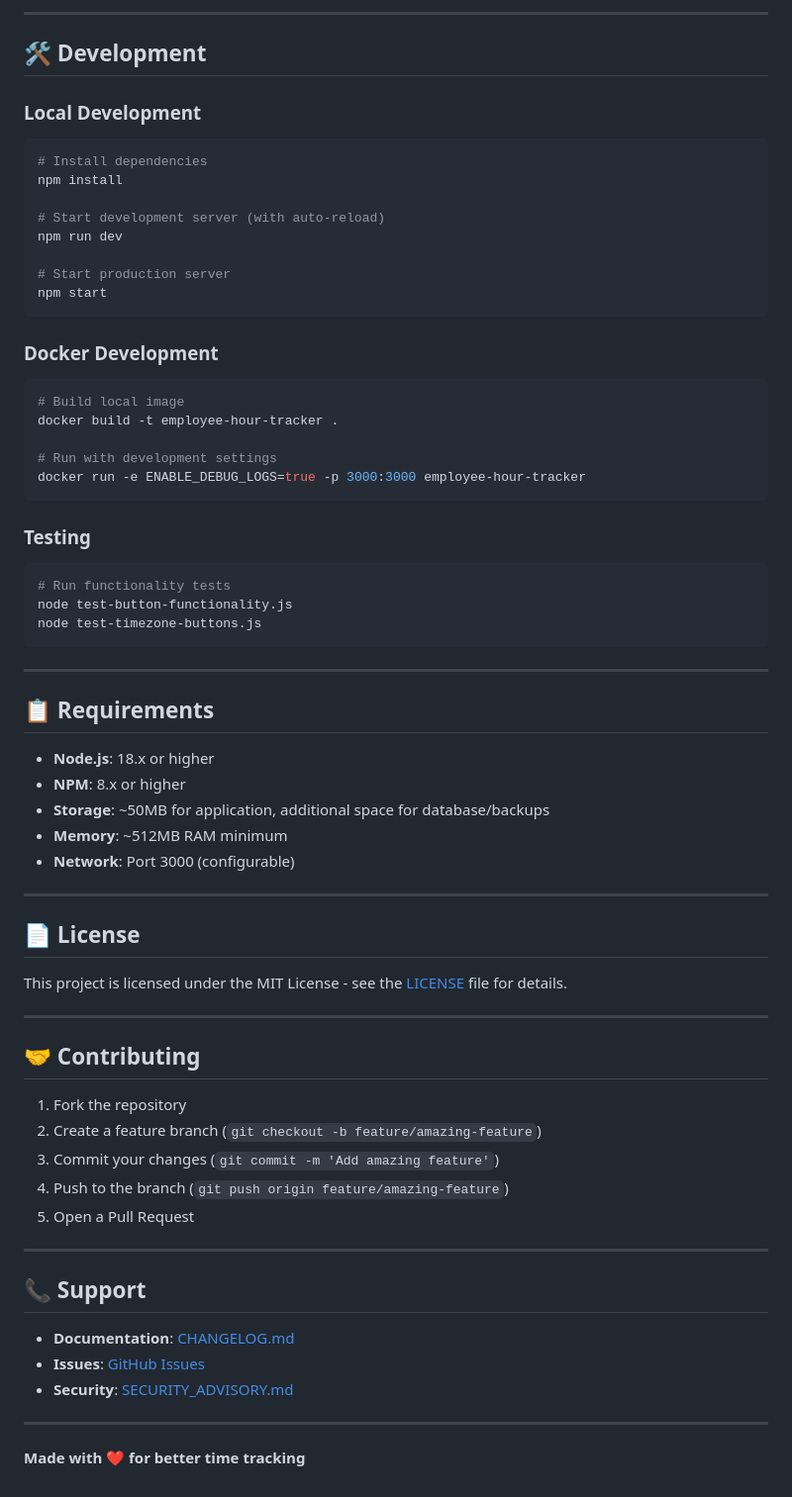
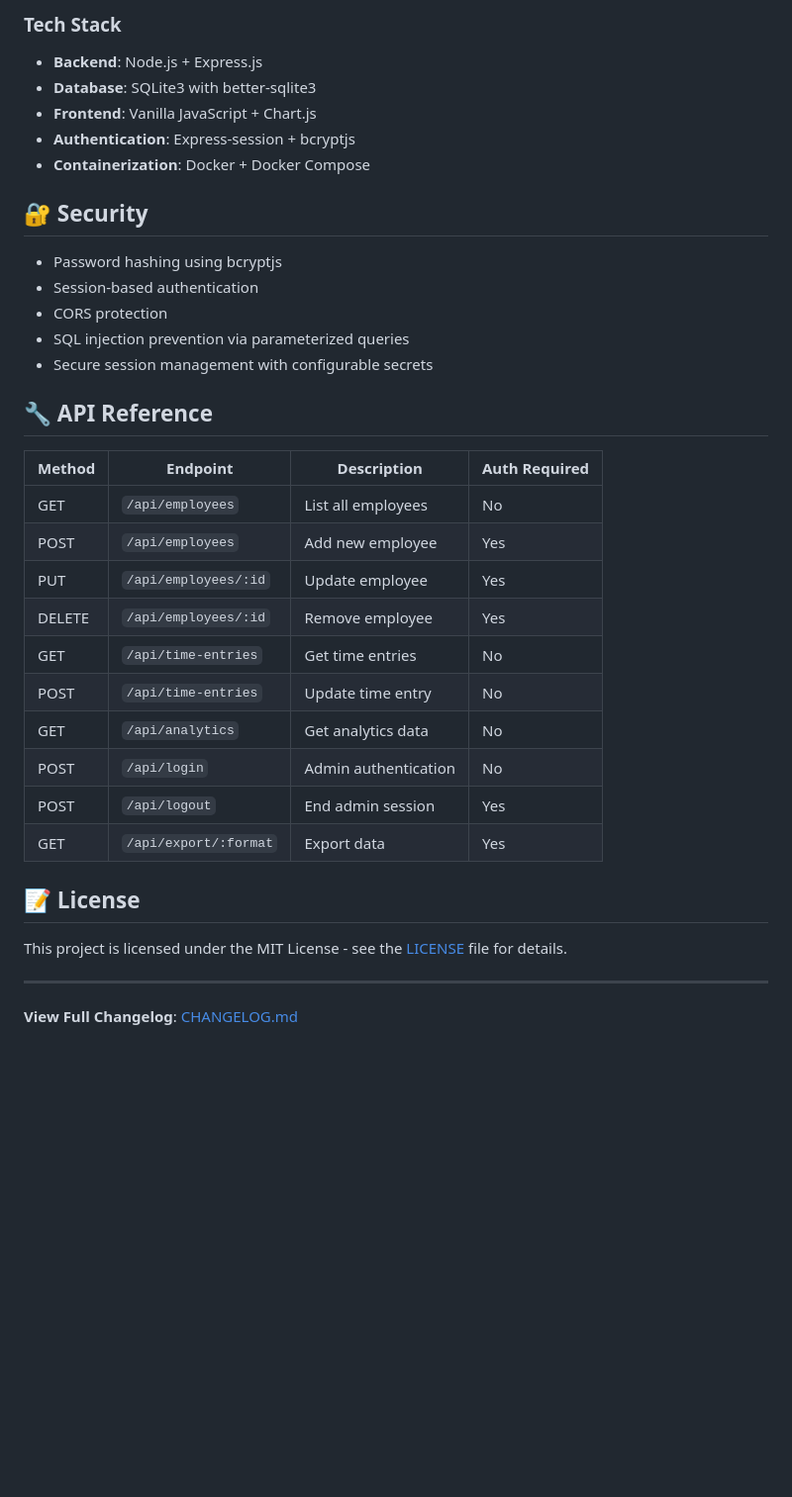
Before and after one commit to tebwritescode/employee-hour-tracker, a Markdown page: README.md, the part around one of its changes. Shown at 99% size. GitHub-like rendering; blank space fills up the shorter version.

````diff
--- a/README.md
+++ b/README.md
@@ -138,71 +196,39 @@ employee-hour-tracker/
 ```
 
----
+### Tech Stack
+- **Backend**: Node.js + Express.js
+- **Database**: SQLite3 with better-sqlite3
+- **Frontend**: Vanilla JavaScript + Chart.js
+- **Authentication**: Express-session + bcryptjs
+- **Containerization**: Docker + Docker Compose
 
-## 🛠️ Development
+## 🔐 Security
 
-### Local Development
-```bash
-# Install dependencies
-npm install
+- Password hashing using bcryptjs
+- Session-based authentication
+- CORS protection
+- SQL injection prevention via parameterized queries
+- Secure session management with configurable secrets
 
-# Start development server (with auto-reload)
-npm run dev
+## 🔧 API Reference
 
-# Start production server
-npm start
-```
+| Method | Endpoint | Description | Auth Required |
+|--------|----------|-------------|---------------|
+| GET | `/api/employees` | List all employees | No |
+| POST | `/api/employees` | Add new employee | Yes |
+| PUT | `/api/employees/:id` | Update employee | Yes |
+| DELETE | `/api/employees/:id` | Remove employee | Yes |
+| GET | `/api/time-entries` | Get time entries | No |
+| POST | `/api/time-entries` | Update time entry | No |
+| GET | `/api/analytics` | Get analytics data | No |
+| POST | `/api/login` | Admin authentication | No |
+| POST | `/api/logout` | End admin session | Yes |
+| GET | `/api/export/:format` | Export data | Yes |
 
-### Docker Development
-```bash
-# Build local image
-docker build -t employee-hour-tracker .
-
-# Run with development settings
-docker run -e ENABLE_DEBUG_LOGS=true -p 3000:3000 employee-hour-tracker
-```
-
-### Testing
-```bash
-# Run functionality tests
-node test-button-functionality.js
-node test-timezone-buttons.js
-```
-
----
-
-## 📋 Requirements
-
-- **Node.js**: 18.x or higher
-- **NPM**: 8.x or higher
-- **Storage**: ~50MB for application, additional space for database/backups
-- **Memory**: ~512MB RAM minimum
-- **Network**: Port 3000 (configurable)
-
----
-
-## 📄 License
+## 📝 License
 
 This project is licensed under the MIT License - see the [LICENSE](LICENSE) file for details.
 
 ---
 
-## 🤝 Contributing
-
-1. Fork the repository
-2. Create a feature branch (`git checkout -b feature/amazing-feature`)
-3. Commit your changes (`git commit -m 'Add amazing feature'`)
-4. Push to the branch (`git push origin feature/amazing-feature`)
-5. Open a Pull Request
-
----
-
-## 📞 Support
-
-- **Documentation**: [CHANGELOG.md](./CHANGELOG.md)
-- **Issues**: [GitHub Issues](https://github.com/tebwritescode/employee-hour-tracker/issues)
-- **Security**: [SECURITY_ADVISORY.md](./SECURITY_ADVISORY.md)
-
----
-
-**Made with ❤️ for better time tracking**
+**View Full Changelog**: [CHANGELOG.md](CHANGELOG.md)
````
Also changed, not shown: other parts of README.md (+141 -83 lines), DOCKER_HUB_DESCRIPTION.md (added, +134 -0 lines).
